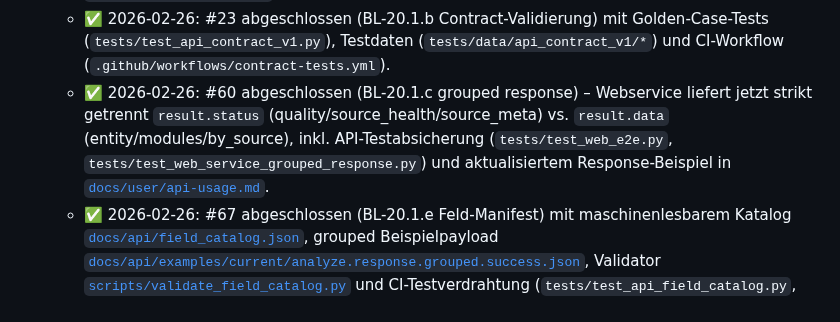
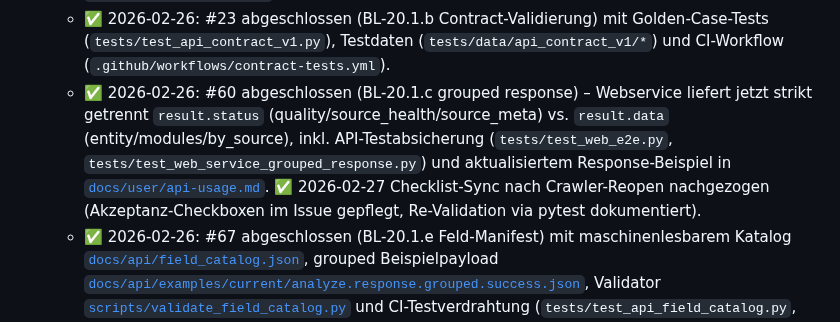
Before and after one commit to nimeob/geo-ranking-ch, a Markdown page: docs/BACKLOG.md, the part around the change. GitHub-like rendering.

Commit message:
docs: finalize #60 checklist sync after crawler reopen
Backlog status entry and issue acceptance checklist were synchronized after crawler-driven reopen; grouped response contract remains validated via targeted pytest run.

```diff
--- a/docs/BACKLOG.md
+++ b/docs/BACKLOG.md
@@ -403,7 +403,7 @@
   - ✅ 2026-02-26: #25 abgeschlossen (BL-20.2.b Feld-Mapping Quelle -> Domain) mit technischer Mapping-Spezifikation in [`docs/DATA_SOURCE_FIELD_MAPPING_CH.md`](DATA_SOURCE_FIELD_MAPPING_CH.md), verbindlichen Transform-Regeln und angelegten Folge-Issues #63/#64/#65.
   - ✅ 2026-02-26: #22 abgeschlossen (BL-20.1.a API-Contract v1) mit versioniertem Vertrag unter [`docs/api/contract-v1.md`](api/contract-v1.md) inkl. Schemas, Fehlercode-Matrix und Beispielpayloads.
   - ✅ 2026-02-26: #23 abgeschlossen (BL-20.1.b Contract-Validierung) mit Golden-Case-Tests (`tests/test_api_contract_v1.py`), Testdaten (`tests/data/api_contract_v1/*`) und CI-Workflow (`.github/workflows/contract-tests.yml`).
-  - ✅ 2026-02-26: #60 abgeschlossen (BL-20.1.c grouped response) – Webservice liefert jetzt strikt getrennt `result.status` (quality/source_health/source_meta) vs. `result.data` (entity/modules/by_source), inkl. API-Testabsicherung (`tests/test_web_e2e.py`, `tests/test_web_service_grouped_response.py`) und aktualisiertem Response-Beispiel in [`docs/user/api-usage.md`](user/api-usage.md).
+  - ✅ 2026-02-26: #60 abgeschlossen (BL-20.1.c grouped response) – Webservice liefert jetzt strikt getrennt `result.status` (quality/source_health/source_meta) vs. `result.data` (entity/modules/by_source), inkl. API-Testabsicherung (`tests/test_web_e2e.py`, `tests/test_web_service_grouped_response.py`) und aktualisiertem Response-Beispiel in [`docs/user/api-usage.md`](user/api-usage.md). ✅ 2026-02-27 Checklist-Sync nach Crawler-Reopen nachgezogen (Akzeptanz-Checkboxen im Issue gepflegt, Re-Validation via pytest dokumentiert).
   - ✅ 2026-02-26: #67 abgeschlossen (BL-20.1.e Feld-Manifest) mit maschinenlesbarem Katalog [`docs/api/field_catalog.json`](api/field_catalog.json), grouped Beispielpayload [`docs/api/examples/current/analyze.response.grouped.success.json`](api/examples/current/analyze.response.grouped.success.json), Validator [`scripts/validate_field_catalog.py`](../scripts/validate_field_catalog.py) und CI-Testverdrahtung (`tests/test_api_field_catalog.py`, `.github/workflows/contract-tests.yml`).
   - ✅ 2026-02-26: #66 (BL-20.1.d Parent) in atomare Work-Packages #70/#71/#72/#73 zerlegt (Work-Packages-Checklist im Parent ergänzt, je Child klare DoD für 0.5-2 Tage).
   - ✅ 2026-02-26: #70 abgeschlossen (BL-20.1.d.wp1 Feldinventar/Katalog-Härtung) mit Validator-Verbesserung auf `response_shapes`-Quellenpfade in `field_catalog.json` (inkl. Pfad-Existenz-/Repo-Guard), zusätzlichem Shape-Abdeckungscheck und erweiterten Tests in `tests/test_api_field_catalog.py`.
```
